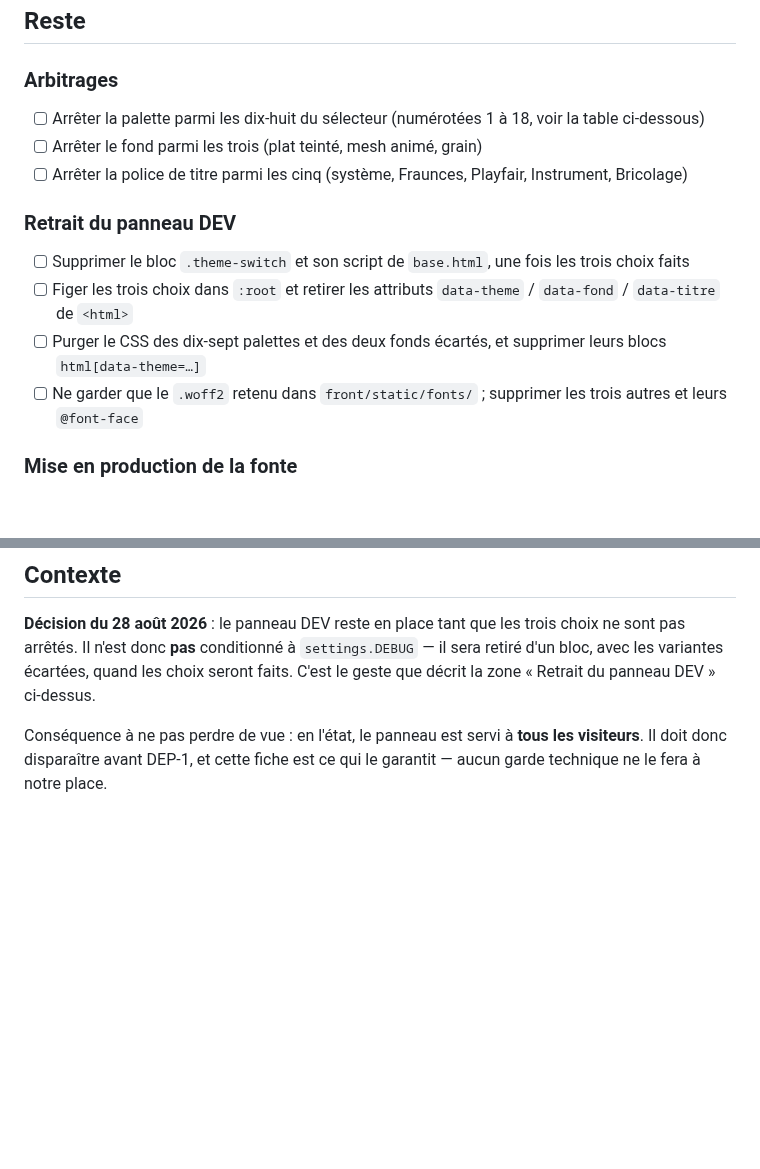
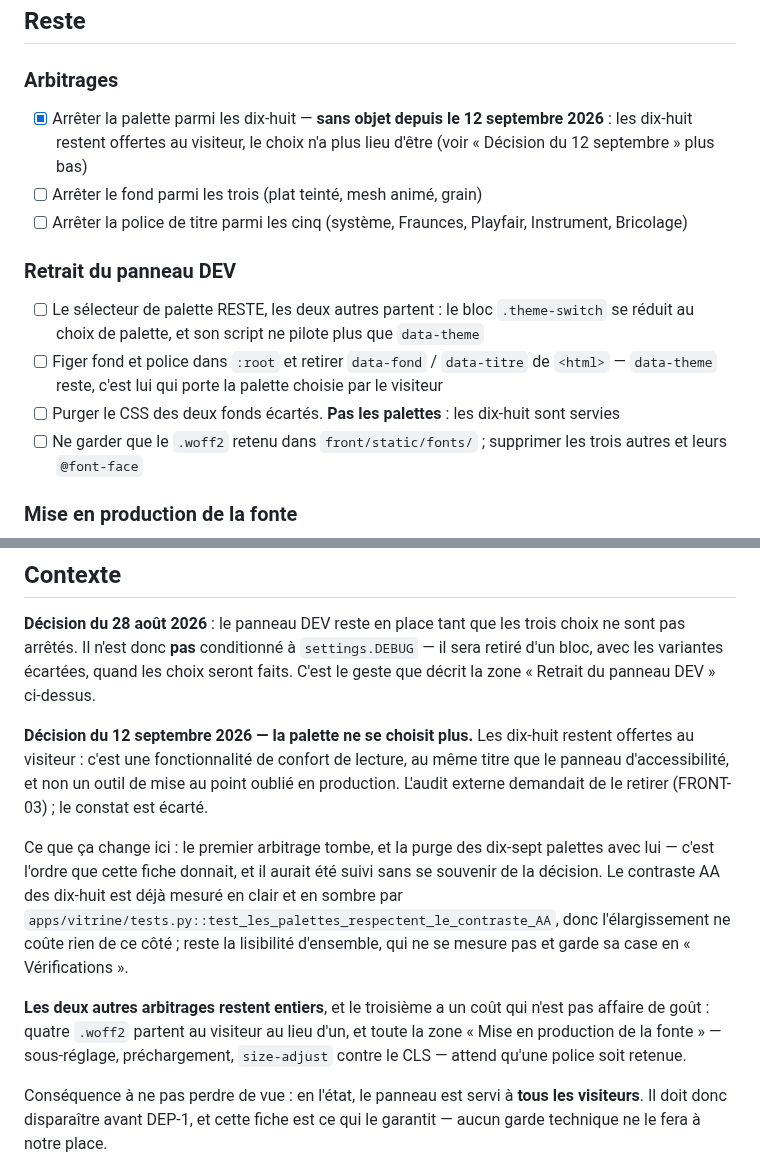
Before and after one commit to Hsbtqemy/Improliante, a Markdown page: pilotage/VIT-3.md, 2 parts joined by grey strips. Drawn GitHub-style; blank space fills up the shorter version.

Commit message:
docs(pilotage): VIT-3 — la palette ne se choisit plus, les deux autres arbitrages restent
FRONT-03 écarté le 12 septembre : les dix-huit palettes sont offertes au
visiteur. La fiche, elle, ordonnait encore de « purger le CSS des dix-sept
palettes » — un ordre qui aurait été suivi dans deux mois sans se souvenir de la
décision qui l'annule.

Le panneau DEV porte trois sélecteurs, pas un. Seul celui des palettes survit ;
fond et police de titre restent à arrêter, et la seconde bloque toute la mise en
production de la fonte — quatre `.woff2` partent aujourd'hui au visiteur au lieu
d'un, et le sous-réglage, le préchargement et le `size-adjust` contre le CLS
attendent ce choix.

Co-Authored-By: Claude Opus 5 (1M context) <noreply@anthropic.com>

```diff
--- a/pilotage/VIT-3.md
+++ b/pilotage/VIT-3.md
@@ -11,14 +11,14 @@ candidates auto-hébergées, commit `7b37df3`, 28 août 2026.
 ## Reste
 
 ### Arbitrages
-- [ ] Arrêter la palette parmi les dix-huit du sélecteur (numérotées 1 à 18, voir la table ci-dessous)
+- [x] Arrêter la palette parmi les dix-huit — **sans objet depuis le 12 septembre 2026** : les dix-huit restent offertes au visiteur, le choix n'a plus lieu d'être (voir « Décision du 12 septembre » plus bas)
 - [ ] Arrêter le fond parmi les trois (plat teinté, mesh animé, grain)
 - [ ] Arrêter la police de titre parmi les cinq (système, Fraunces, Playfair, Instrument, Bricolage)
 
 ### Retrait du panneau DEV
-- [ ] Supprimer le bloc `.theme-switch` et son script de `base.html`, une fois les trois choix faits
-- [ ] Figer les trois choix dans `:root` et retirer les attributs `data-theme` / `data-fond` / `data-titre` de `<html>`
-- [ ] Purger le CSS des dix-sept palettes et des deux fonds écartés, et supprimer leurs blocs `html[data-theme=…]`
+- [ ] Le sélecteur de palette RESTE, les deux autres partent : le bloc `.theme-switch` se réduit au choix de palette, et son script ne pilote plus que `data-theme`
+- [ ] Figer fond et police dans `:root` et retirer `data-fond` / `data-titre` de `<html>` — `data-theme` reste, c'est lui qui porte la palette choisie par le visiteur
+- [ ] Purger le CSS des deux fonds écartés. **Pas les palettes** : les dix-huit sont servies
 - [ ] Ne garder que le `.woff2` retenu dans `front/static/fonts/` ; supprimer les trois autres et leurs `@font-face`
 
 ### Mise en production de la fonte
@@ -37,6 +37,24 @@ candidates auto-hébergées, commit `7b37df3`, 28 août 2026.
 choix ne sont pas arrêtés. Il n'est donc **pas** conditionné à `settings.DEBUG` —
 il sera retiré d'un bloc, avec les variantes écartées, quand les choix seront
 faits. C'est le geste que décrit la zone « Retrait du panneau DEV » ci-dessus.
+
+**Décision du 12 septembre 2026 — la palette ne se choisit plus.** Les dix-huit
+restent offertes au visiteur : c'est une fonctionnalité de confort de lecture, au
+même titre que le panneau d'accessibilité, et non un outil de mise au point
+oublié en production. L'audit externe demandait de le retirer (FRONT-03) ; le
+constat est écarté.
+
+Ce que ça change ici : le premier arbitrage tombe, et la purge des dix-sept
+palettes avec lui — c'est l'ordre que cette fiche donnait, et il aurait été suivi
+sans se souvenir de la décision. Le contraste AA des dix-huit est déjà mesuré en
+clair et en sombre par `apps/vitrine/tests.py::test_les_palettes_respectent_le_contraste_AA`,
+donc l'élargissement ne coûte rien de ce côté ; reste la lisibilité d'ensemble,
+qui ne se mesure pas et garde sa case en « Vérifications ».
+
+**Les deux autres arbitrages restent entiers**, et le troisième a un coût qui
+n'est pas affaire de goût : quatre `.woff2` partent au visiteur au lieu d'un, et
+toute la zone « Mise en production de la fonte » — sous-réglage, préchargement,
+`size-adjust` contre le CLS — attend qu'une police soit retenue.
 
 Conséquence à ne pas perdre de vue : en l'état, le panneau est servi à **tous les
 visiteurs**. Il doit donc disparaître avant DEP-1, et cette fiche est ce qui le
```
